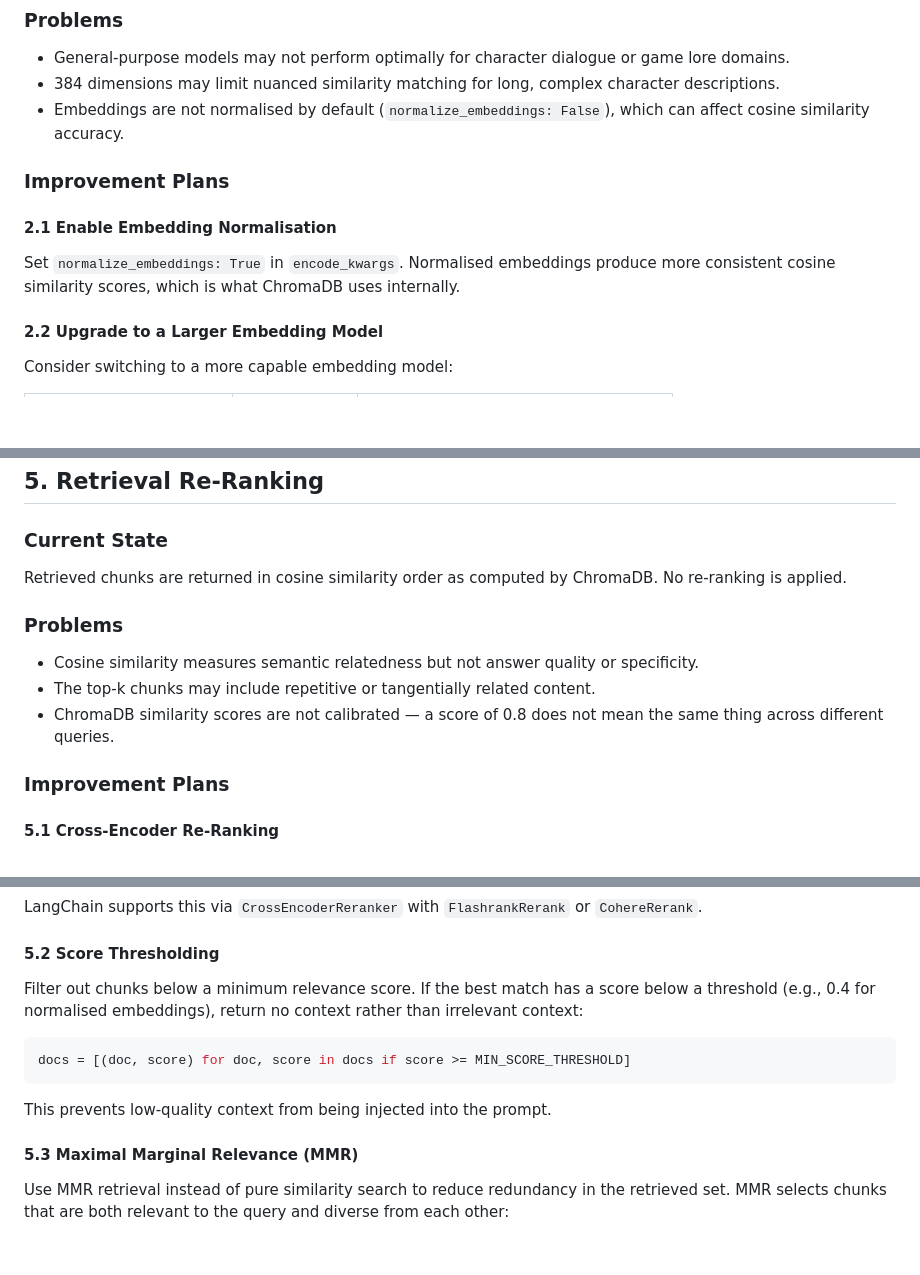
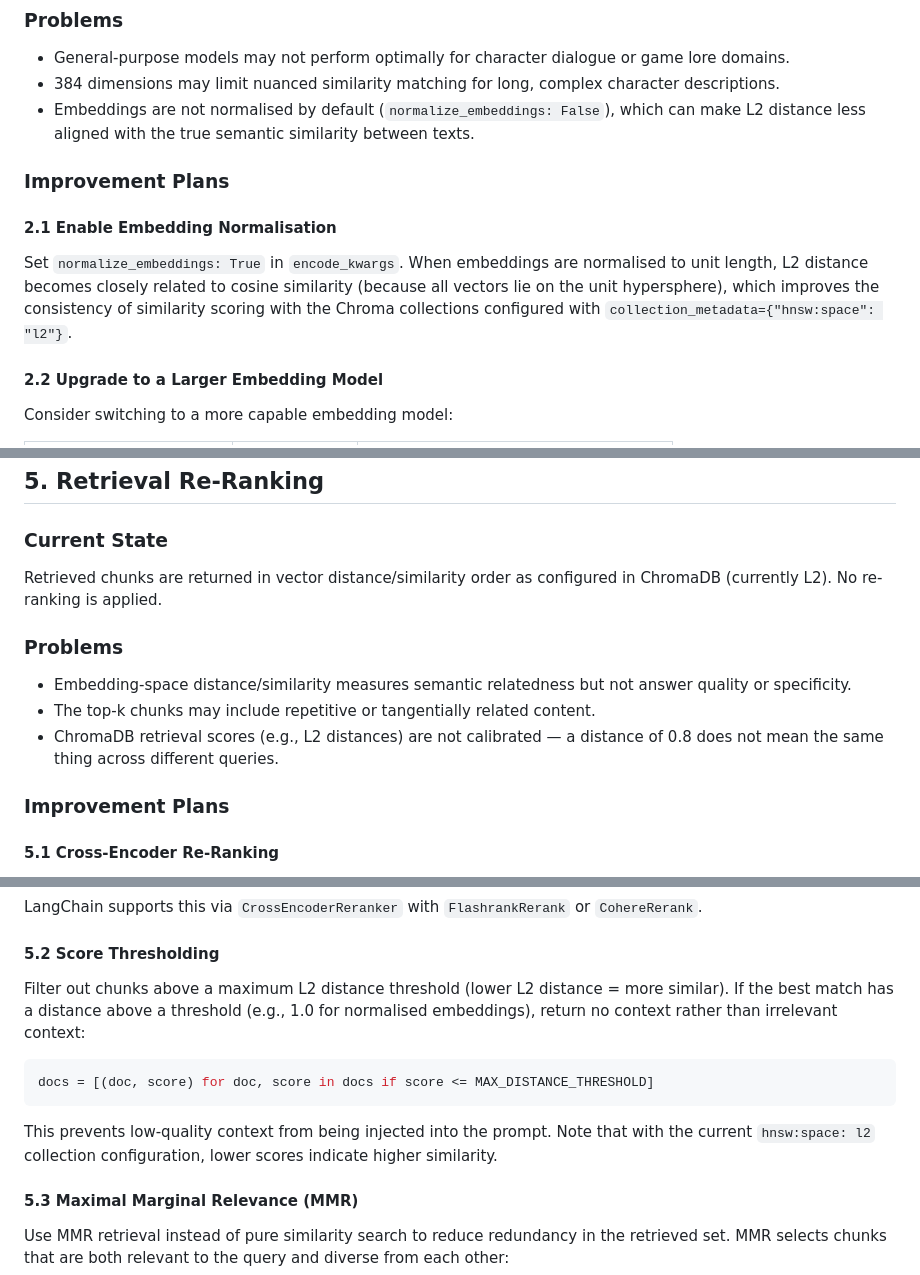
Before and after one commit to ossirytk/light-chat, a Markdown page: docs/RAG_QUALITY_IMPROVEMENT.md, 3 parts joined by grey strips. Drawn GitHub-style; blank space fills up the shorter version.

Commit message:
Fix review comments: L2 distance wording, score threshold direction, stop-sequence qualification, config table defaults
Co-authored-by: ossirytk <136164501+ossirytk@users.noreply.github.com>

````diff
--- a/docs/RAG_QUALITY_IMPROVEMENT.md
+++ b/docs/RAG_QUALITY_IMPROVEMENT.md
@@ -71,13 +71,13 @@ The system uses `HuggingFaceEmbeddings` with the default model (`all-MiniLM-L6-v
 
 - General-purpose models may not perform optimally for character dialogue or game lore domains.
 - 384 dimensions may limit nuanced similarity matching for long, complex character descriptions.
-- Embeddings are not normalised by default (`normalize_embeddings: False`), which can affect cosine similarity accuracy.
+- Embeddings are not normalised by default (`normalize_embeddings: False`), which can make L2 distance less aligned with the true semantic similarity between texts.
 
 ### Improvement Plans
 
 #### 2.1 Enable Embedding Normalisation
 
-Set `normalize_embeddings: True` in `encode_kwargs`. Normalised embeddings produce more consistent cosine similarity scores, which is what ChromaDB uses internally.
+Set `normalize_embeddings: True` in `encode_kwargs`. When embeddings are normalised to unit length, L2 distance becomes closely related to cosine similarity (because all vectors lie on the unit hypersphere), which improves the consistency of similarity scoring with the Chroma collections configured with `collection_metadata={"hnsw:space": "l2"}`.
 
 #### 2.2 Upgrade to a Larger Embedding Model
 
@@ -190,13 +190,13 @@ context_query = f"{recent_history_summary} {user_message}"
 
 ### Current State
 
-Retrieved chunks are returned in cosine similarity order as computed by ChromaDB. No re-ranking is applied.
+Retrieved chunks are returned in vector distance/similarity order as configured in ChromaDB (currently L2). No re-ranking is applied.
 
 ### Problems
 
-- Cosine similarity measures semantic relatedness but not answer quality or specificity.
+- Embedding-space distance/similarity measures semantic relatedness but not answer quality or specificity.
 - The top-k chunks may include repetitive or tangentially related content.
-- ChromaDB similarity scores are not calibrated — a score of 0.8 does not mean the same thing across different queries.
+- ChromaDB retrieval scores (e.g., L2 distances) are not calibrated — a distance of 0.8 does not mean the same thing across different queries.
 
 ### Improvement Plans
 
@@ -216,13 +216,13 @@ LangChain supports this via `CrossEncoderReranker` with `FlashrankRerank` or `Co
 
 #### 5.2 Score Thresholding
 
-Filter out chunks below a minimum relevance score. If the best match has a score below a threshold (e.g., 0.4 for normalised embeddings), return no context rather than irrelevant context:
+Filter out chunks above a maximum L2 distance threshold (lower L2 distance = more similar). If the best match has a distance above a threshold (e.g., 1.0 for normalised embeddings), return no context rather than irrelevant context:
 
 ```python
-docs = [(doc, score) for doc, score in docs if score >= MIN_SCORE_THRESHOLD]
+docs = [(doc, score) for doc, score in docs if score <= MAX_DISTANCE_THRESHOLD]
 ```
 
-This prevents low-quality context from being injected into the prompt.
+This prevents low-quality context from being injected into the prompt. Note that with the current `hnsw:space: l2` collection configuration, lower scores indicate higher similarity.
 
 #### 5.3 Maximal Marginal Relevance (MMR)
 
````
Also changed, not shown: docs/CONVERSATION_QUALITY.md (+5 -5 lines).
